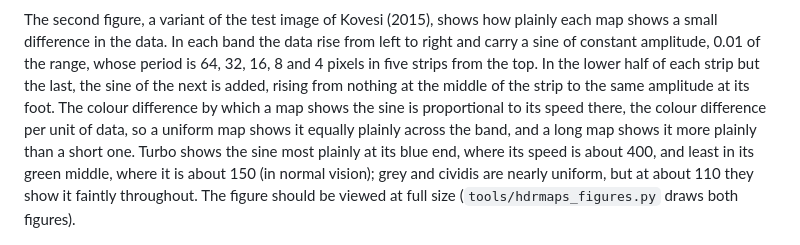
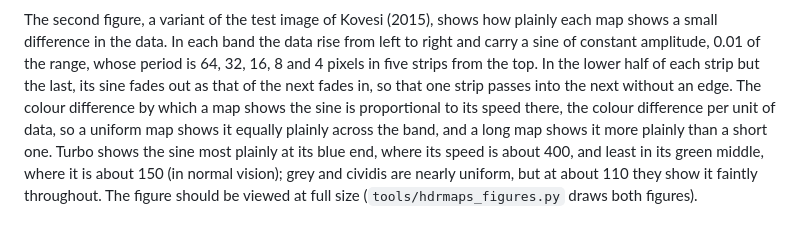
Before and after one commit to DavidLister/cmapkit, a Markdown page: README.md, the part around the change. GitHub-like rendering.

Commit message:
Fade each strip of the ripple figure into the next without an edge
The sine of a strip ran at full amplitude to its foot and stopped there,
leaving an edge where the next strip began. It now fades out as the
next strip's sine fades in.

Co-Authored-By: Claude Opus 5.5 <noreply@anthropic.com>

```diff
--- a/README.md
+++ b/README.md
@@ -44,15 +44,15 @@ The second figure, a variant of the test image of Kovesi (2015), shows how
 plainly each map shows a small difference in the data. In each band the data
 rise from left to right and carry a sine of constant amplitude, 0.01 of the
 range, whose period is 64, 32, 16, 8 and 4 pixels in five strips from the top.
-In the lower half of each strip but the last, the sine of the next is added,
-rising from nothing at the middle of the strip to the same amplitude at its
-foot. The colour difference by which a map shows the sine is proportional to
-its speed there, the colour difference per unit of data, so a uniform map
-shows it equally plainly across the band, and a long map shows it more plainly
-than a short one. Turbo shows the sine most plainly at its blue end, where its
-speed is about 400, and least in its green middle, where it is about 150 (in
-normal vision); grey and cividis are nearly uniform, but at about 110 they
-show it faintly throughout. The figure should be viewed at full size
+In the lower half of each strip but the last, its sine fades out as that of
+the next fades in, so that one strip passes into the next without an edge. The
+colour difference by which a map shows the sine is proportional to its speed
+there, the colour difference per unit of data, so a uniform map shows it
+equally plainly across the band, and a long map shows it more plainly than a
+short one. Turbo shows the sine most plainly at its blue end, where its speed
+is about 400, and least in its green middle, where it is about 150 (in normal
+vision); grey and cividis are nearly uniform, but at about 110 they show it
+faintly throughout. The figure should be viewed at full size
 (`tools/hdrmaps_figures.py` draws both figures).
 
 ![Small differences shown by each map: a ramp carrying a sine of constant amplitude, in strips of shorter period from the top of each band](docs/img/hdrmaps_ripple.png)
```
Also changed, not shown: docs/hdrmaps.md (+2 -2 lines), docs/img/hdrmaps_ripple.png, 1 other file.
